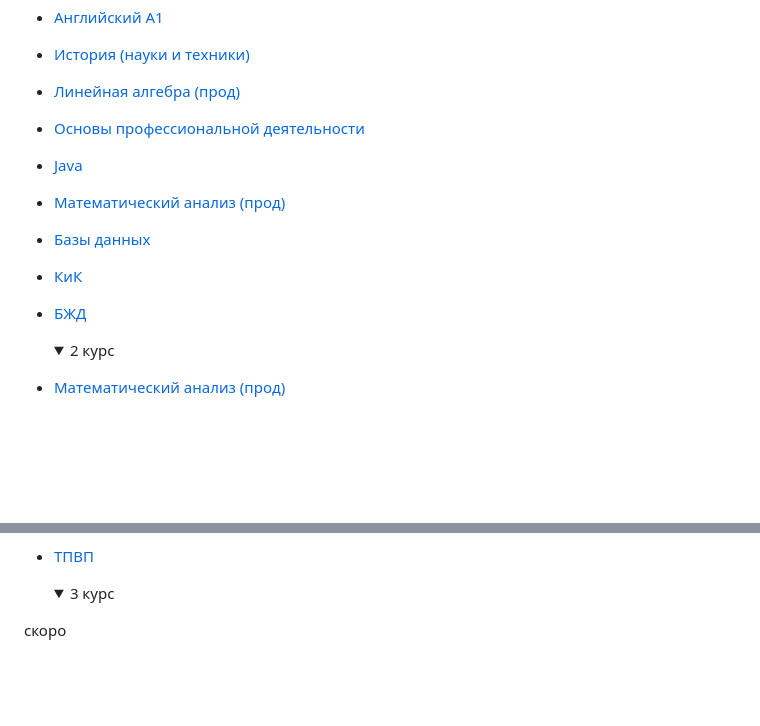
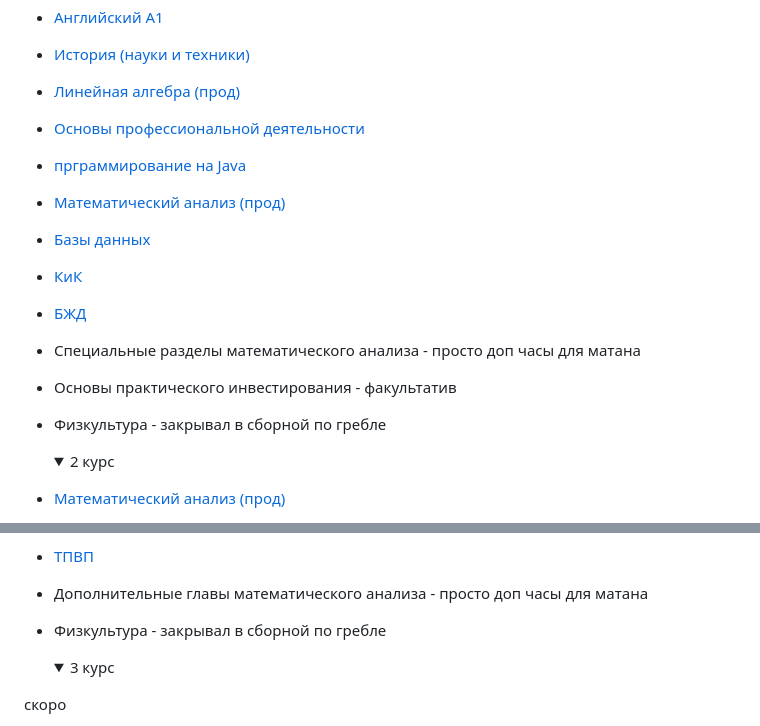
Before and after one commit to MeAndNoOneElse/ITMO_WORKS, a Markdown page: README.md, 2 parts joined by grey strips. GitHub-like rendering; folded sections open; blank space fills up the shorter version.

Commit message:
поправил ещё ссылки на предметы 2 курса и дописал хабытый вычмат

```diff
--- a/README.md
+++ b/README.md
@@ -30,11 +30,14 @@
 - [История (науки и техники)](CPPO/1-2_History)
 - [Линейная алгебра (прод)](CPPO/1-2_Linear_algebra%28prod%29)
 - [Основы профессиональной деятельности](CPPO/1-2_OPD)
-- [Java](CPPO/1-2_Programming_Java)
+- [прграммирование на Java](CPPO/1-2_Programming_Java)
 - [Математический анализ (прод)](CPPO/1-3_Mathematical_analysis%28prod%29)
 - [Базы данных](CPPO/2_Data_base)
 - [КиК](CPPO/2_KIK)
 - [БЖД](CPPO/2_Life_safety)
+- Специальные разделы математического анализа - просто доп часы для матана
+- Основы практического инвестирования - факультатив
+- Физкультура - закрывал в сборной по гребле
 
     </details>
 
@@ -57,4 +61,6 @@
 - [ТПВП](CPPO/4_TPVP)
+- Дополнительные главы математического анализа - просто доп часы для матана
+- Физкультура - закрывал в сборной по гребле
 
     </details>
 
```
Also changed, not shown: other parts of README.md (+1 -0 lines).
